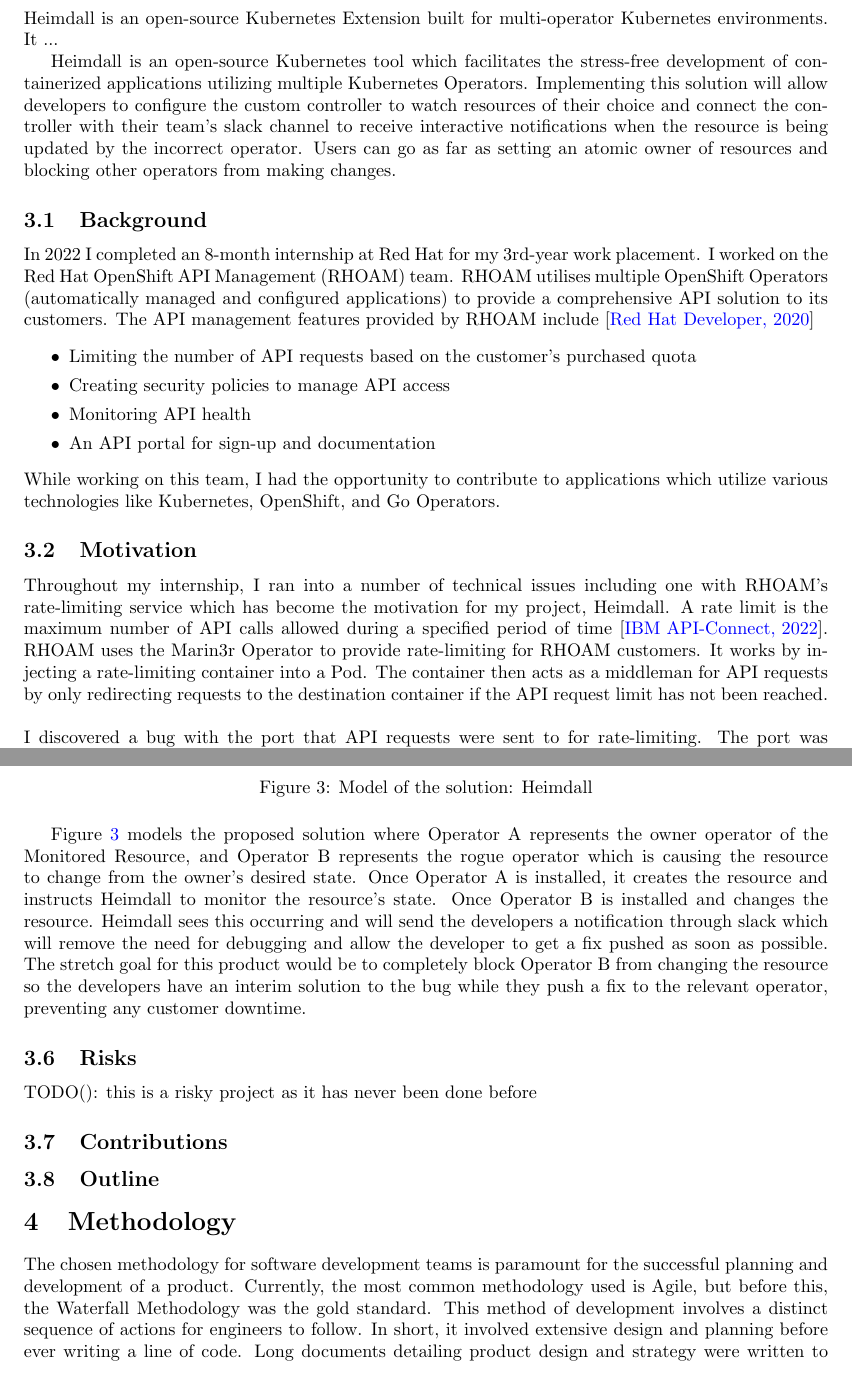
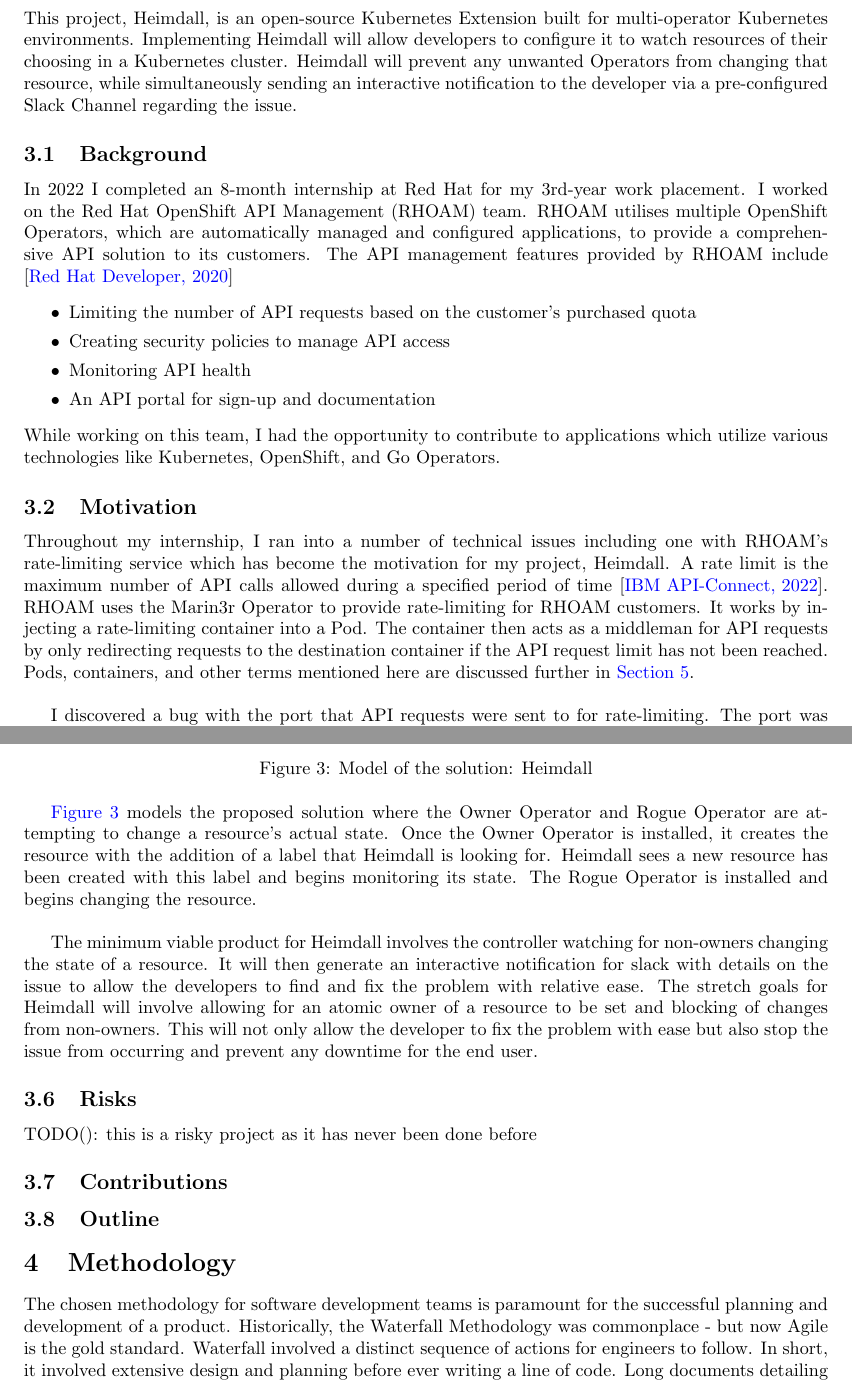
Before and after one commit to heimdall-controller/heimdall-report, a LaTeX document (main.tex): two parts of pages 7 and 10 of 13, joined at a grey line, cut so that both start at the same text. Compiled offline with pdfLaTeX.

Commit message:
HEIMDOC-33: Addressed comments from Backlog refinement

```diff
--- a/main.tex
+++ b/main.tex
@@ -94,14 +94,12 @@
 
 \newpage
 \section{Introduction}
-Heimdall is an open-source Kubernetes Extension built for multi-operator Kubernetes environments. It ...
-
-Heimdall is an open-source Kubernetes tool which facilitates the stress-free development of containerized applications utilizing multiple Kubernetes Operators. Implementing this solution will allow developers to configure the custom controller to watch resources of their choice and connect the controller with their team’s slack channel to receive interactive notifications when the resource is being updated by the incorrect operator. Users can go as far as setting an atomic owner of resources and blocking other operators from making changes.
+This project, Heimdall, is an open-source Kubernetes Extension built for multi-operator Kubernetes environments. Implementing Heimdall will allow developers to configure it to watch resources of their choosing in a Kubernetes cluster. Heimdall will prevent any unwanted Operators from changing that resource, while simultaneously sending an interactive notification to the developer via a pre-configured Slack Channel regarding the issue.
 
 
 
 \subsection{Background}
-In 2022 I completed an 8-month internship at Red Hat for my 3rd-year work placement. I worked on the Red Hat OpenShift API Management (RHOAM) team. RHOAM utilises multiple OpenShift Operators (automatically managed and configured applications) to provide a comprehensive API solution to its customers. The API management features provided by RHOAM include \cite{rhoam-overview}
+In 2022 I completed an 8-month internship at Red Hat for my 3rd-year work placement. I worked on the Red Hat OpenShift API Management (RHOAM) team. RHOAM utilises multiple OpenShift Operators, which are automatically managed and configured applications, to provide a comprehensive API solution to its customers. The API management features provided by RHOAM include \cite{rhoam-overview}
 \begin{itemize}
     \itemsep0em
     \item Limiting the number of API requests based on the customer’s purchased quota
@@ -114,7 +112,7 @@
 
 
 \subsection{Motivation}
-Throughout my internship, I ran into a number of technical issues including one with RHOAM's rate-limiting service which has become the motivation for my project, Heimdall. A rate limit is the maximum number of API calls allowed during a specified period of time \cite{understanding-apis}. RHOAM uses the Marin3r Operator to provide rate-limiting for RHOAM customers. It works by injecting a rate-limiting container into a Pod. The container then acts as a middleman for API requests by only redirecting requests to the destination container if the API request limit has not been reached. \\\\I discovered a bug with the port that API requests were sent to for rate-limiting. The port was being overwritten by a conflicting Operator who had a different desired state for that Pod. This meant that customers who had RHOAM installed were not being consistently rate-limited. \\\\It took multiple days of debugging to figure out what was going wrong and another week passed before my code changes were merged. This meant that this problem had been occurring on customer clusters for an unknown amount of time before the fix reached them. After speaking to developers on various Red Hat teams, it became apparent that this problem was not unique to our team and is an issue that all Kubernetes and OpenShift product teams face. Fixing this will not only benefit Red Hat teams but any team working on a Kubernetes-based application that utilizes Operators.
+Throughout my internship, I ran into a number of technical issues including one with RHOAM's rate-limiting service which has become the motivation for my project, Heimdall. A rate limit is the maximum number of API calls allowed during a specified period of time \cite{understanding-apis}. RHOAM uses the Marin3r Operator to provide rate-limiting for RHOAM customers. It works by injecting a rate-limiting container into a Pod. The container then acts as a middleman for API requests by only redirecting requests to the destination container if the API request limit has not been reached. Pods, containers, and other terms mentioned here are discussed further in \hyperlink{technologies}{Section \ref{technologies}}. \\\par I discovered a bug with the port that API requests were sent to for rate-limiting. The port was being overwritten by a conflicting Operator who had a different desired state for that Pod. This meant that customers who had RHOAM installed were not being consistently rate-limited. \\\par It took multiple days of debugging to figure out what was going wrong and another week passed before my code changes were merged. This meant that this problem had been occurring on customer clusters for an unknown amount of time before the fix reached them. After speaking to developers on various Red Hat teams, it became apparent that this problem was not unique to our team and is an issue that all Kubernetes and OpenShift product teams face. Fixing this will not only benefit Red Hat teams but any team working on a Kubernetes-based application that utilizes Operators.
 
 
 
@@ -156,7 +155,7 @@
     \label{solution-model}
 \end{figure}
 
-Figure \ref{solution-model} models the proposed solution where Operator A represents the owner operator of the Monitored Resource, and Operator B represents the rogue operator which is causing the resource to change from the owner’s desired state. Once Operator A is installed, it creates the resource and instructs Heimdall to monitor the resource’s state. Once Operator B is installed and changes the resource. Heimdall sees this occurring and will send the developers a notification through slack which will remove the need for debugging and allow the developer to get a fix pushed as soon as possible. The stretch goal for this product would be to completely block Operator B from changing the resource so the developers have an interim solution to the bug while they push a fix to the relevant operator, preventing any customer downtime.
+\hyperlink{solution-model}{Figure \ref{solution-model}} models the proposed solution where the Owner Operator and Rogue Operator are attempting to change a resource's actual state. Once the Owner Operator is installed, it creates the resource with the addition of a label that Heimdall is looking for. Heimdall sees a new resource has been created with this label and begins monitoring its state. The Rogue Operator is installed and begins changing the resource. \\\par The minimum viable product for Heimdall involves the controller watching for non-owners changing the state of a resource. It will then generate an interactive notification for slack with details on the issue to allow the developers to find and fix the problem with relative ease. The stretch goals for Heimdall will involve allowing for an atomic owner of a resource to be set and blocking of changes from non-owners. This will not only allow the developer to fix the problem with ease but also stop the issue from occurring and prevent any downtime for the end user.
 
 
 
@@ -174,7 +173,7 @@
 
 
 \section{Methodology}
-The chosen methodology for software development teams is paramount for the successful planning and development of a product. Currently, the most common methodology used is Agile, but before this, the Waterfall Methodology was the gold standard. This method of development involves a distinct sequence of actions for engineers to follow. In short, it involved extensive design and planning before ever writing a line of code. Long documents detailing product design and strategy were written to fit the stakeholder's requirements. This proved to be ineffective as in most cases, holes in the design are discovered after beginning the implementation. In recent years, Agile has begun replacing this framework as it has proven much more efficient for software development teams \cite{agile-waterfall}.
+The chosen methodology for software development teams is paramount for the successful planning and development of a product. Historically, the Waterfall Methodology was commonplace - but now Agile is the gold standard. Waterfall involved a distinct sequence of actions for engineers to follow. In short, it involved extensive design and planning before ever writing a line of code. Long documents detailing product design and strategy were written to fit the stakeholder's requirements. This proved to be ineffective as in most cases, holes in the design are discovered after beginning the implementation. In recent years, Agile has begun replacing this framework as it has proven much more efficient for software development teams \cite{agile-waterfall}.
 
 
 
```
Also changed, not shown: .github/workflows/main.yml (+7 -1 lines), main.pdf, resources/new-problem-model.png, resources/solution-model.png, main.tex (14 more changed lines).
